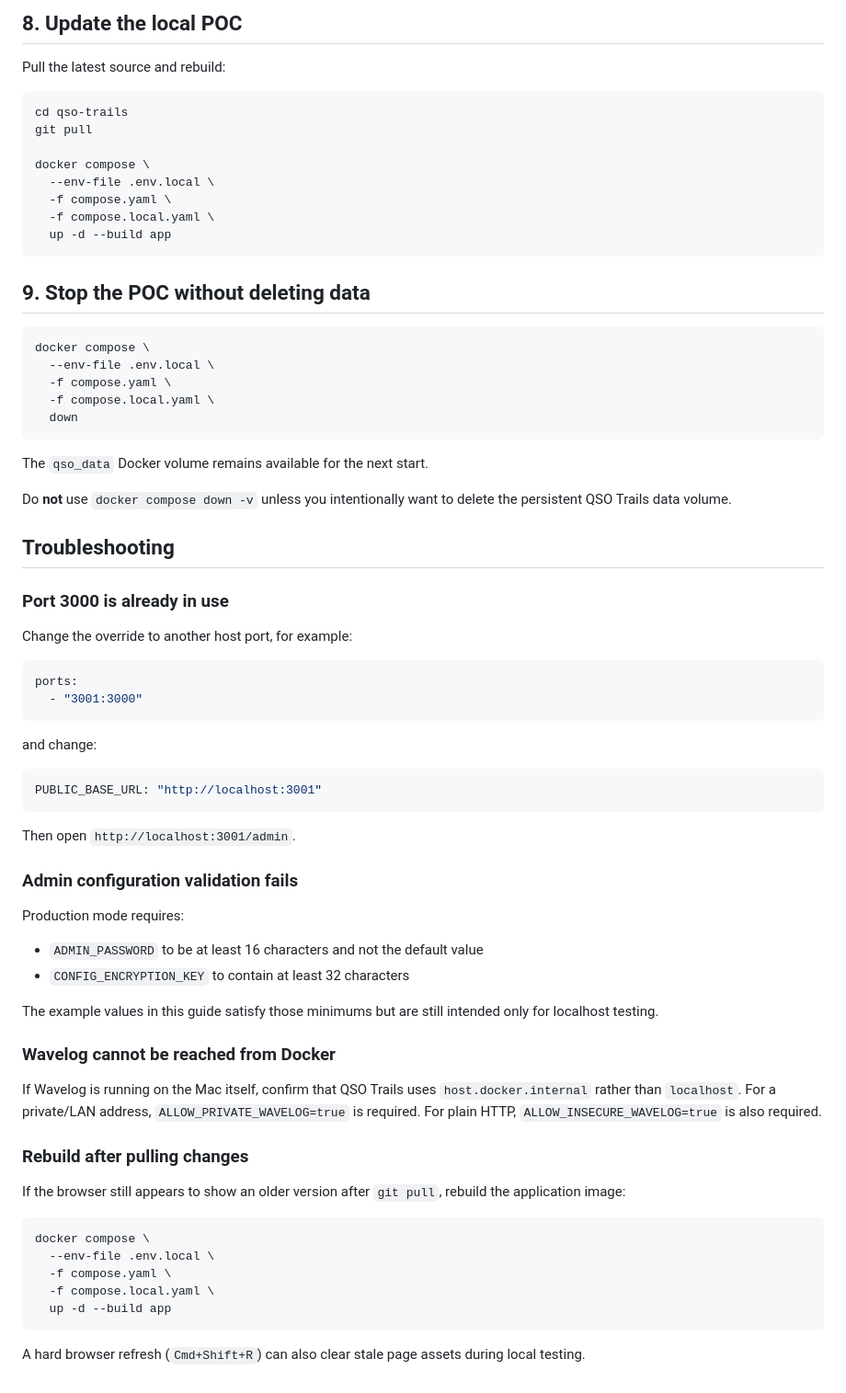
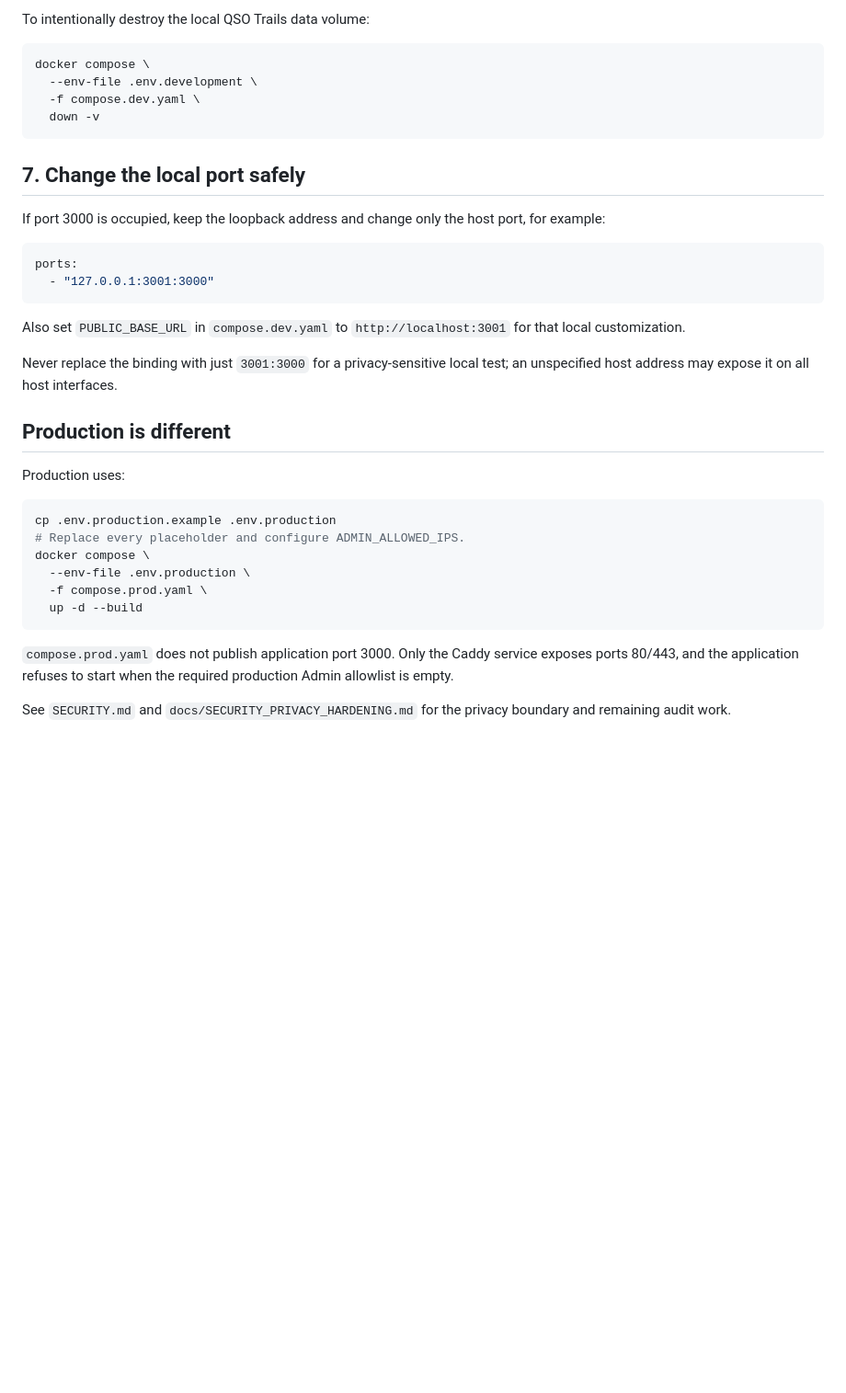
Before and after one commit to paraabeli/qso-trails, a Markdown page: docs/LOCAL_POC.md, the part around one of its changes. Shown at 92% size. Rendered like a GitHub page; blank space fills up the shorter version.

````diff
--- a/docs/LOCAL_POC.md
+++ b/docs/LOCAL_POC.md
@@ -190,75 +109,39 @@ docker compose \
 
-## 8. Update the local POC
-
-Pull the latest source and rebuild:
-
-```bash
-cd qso-trails
-git pull
-
-docker compose \
-  --env-file .env.local \
-  -f compose.yaml \
-  -f compose.local.yaml \
-  up -d --build app
-```
-
-## 9. Stop the POC without deleting data
+To intentionally destroy the local QSO Trails data volume:
 
 ```bash
 docker compose \
-  --env-file .env.local \
-  -f compose.yaml \
-  -f compose.local.yaml \
-  down
+  --env-file .env.development \
+  -f compose.dev.yaml \
+  down -v
 ```
 
-The `qso_data` Docker volume remains available for the next start.
+## 7. Change the local port safely
 
-Do **not** use `docker compose down -v` unless you intentionally want to delete the persistent QSO Trails data volume.
-
-## Troubleshooting
-
-### Port 3000 is already in use
-
-Change the override to another host port, for example:
+If port 3000 is occupied, keep the loopback address and change only the host port, for example:
 
 ```yaml
 ports:
-  - "3001:3000"
+  - "127.0.0.1:3001:3000"
 ```
 
-and change:
+Also set `PUBLIC_BASE_URL` in `compose.dev.yaml` to `http://localhost:3001` for that local customization.
 
-```yaml
-PUBLIC_BASE_URL: "http://localhost:3001"
+Never replace the binding with just `3001:3000` for a privacy-sensitive local test; an unspecified host address may expose it on all host interfaces.
+
+## Production is different
+
+Production uses:
+
+```bash
+cp .env.production.example .env.production
+# Replace every placeholder and configure ADMIN_ALLOWED_IPS.
+docker compose \
+  --env-file .env.production \
+  -f compose.prod.yaml \
+  up -d --build
 ```
 
-Then open `http://localhost:3001/admin`.
+`compose.prod.yaml` does not publish application port 3000. Only the Caddy service exposes ports 80/443, and the application refuses to start when the required production Admin allowlist is empty.
 
-### Admin configuration validation fails
-
-Production mode requires:
-
-- `ADMIN_PASSWORD` to be at least 16 characters and not the default value
-- `CONFIG_ENCRYPTION_KEY` to contain at least 32 characters
-
-The example values in this guide satisfy those minimums but are still intended only for localhost testing.
-
-### Wavelog cannot be reached from Docker
-
-If Wavelog is running on the Mac itself, confirm that QSO Trails uses `host.docker.internal` rather than `localhost`. For a private/LAN address, `ALLOW_PRIVATE_WAVELOG=true` is required. For plain HTTP, `ALLOW_INSECURE_WAVELOG=true` is also required.
-
-### Rebuild after pulling changes
-
-If the browser still appears to show an older version after `git pull`, rebuild the application image:
-
-```bash
-docker compose \
-  --env-file .env.local \
-  -f compose.yaml \
-  -f compose.local.yaml \
-  up -d --build app
-```
-
-A hard browser refresh (`Cmd+Shift+R`) can also clear stale page assets during local testing.
+See `SECURITY.md` and `docs/SECURITY_PRIVACY_HARDENING.md` for the privacy boundary and remaining audit work.
````
Also changed, not shown: other parts of docs/LOCAL_POC.md (+46 -127 lines).
